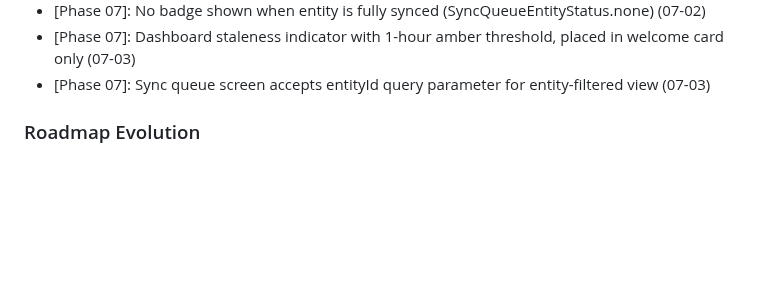
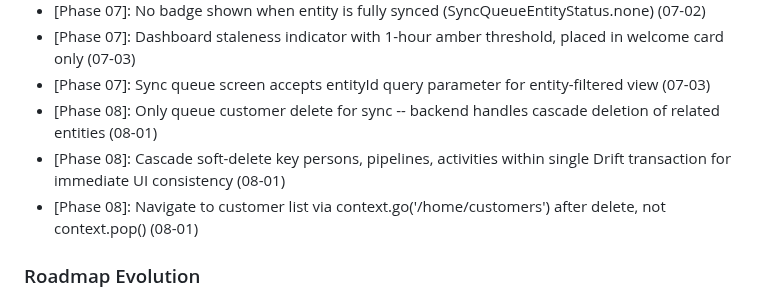
Before and after one commit to codehava/LeadX.v1, a Markdown page: .planning/STATE.md, the part around one of its changes. GitHub-like rendering; blank space fills up the shorter version.

```diff
--- a/.planning/STATE.md
+++ b/.planning/STATE.md
@@ -150,6 +151,9 @@ Recent decisions affecting current work:
 - [Phase 07]: No badge shown when entity is fully synced (SyncQueueEntityStatus.none) (07-02)
 - [Phase 07]: Dashboard staleness indicator with 1-hour amber threshold, placed in welcome card only (07-03)
 - [Phase 07]: Sync queue screen accepts entityId query parameter for entity-filtered view (07-03)
+- [Phase 08]: Only queue customer delete for sync -- backend handles cascade deletion of related entities (08-01)
+- [Phase 08]: Cascade soft-delete key persons, pipelines, activities within single Drift transaction for immediate UI consistency (08-01)
+- [Phase 08]: Navigate to customer list via context.go('/home/customers') after delete, not context.pop() (08-01)
 
 ### Roadmap Evolution
 
```
Also changed, not shown: other parts of .planning/STATE.md (+13 -12 lines), .planning/REQUIREMENTS.md (+2 -2 lines), 1 other file.
